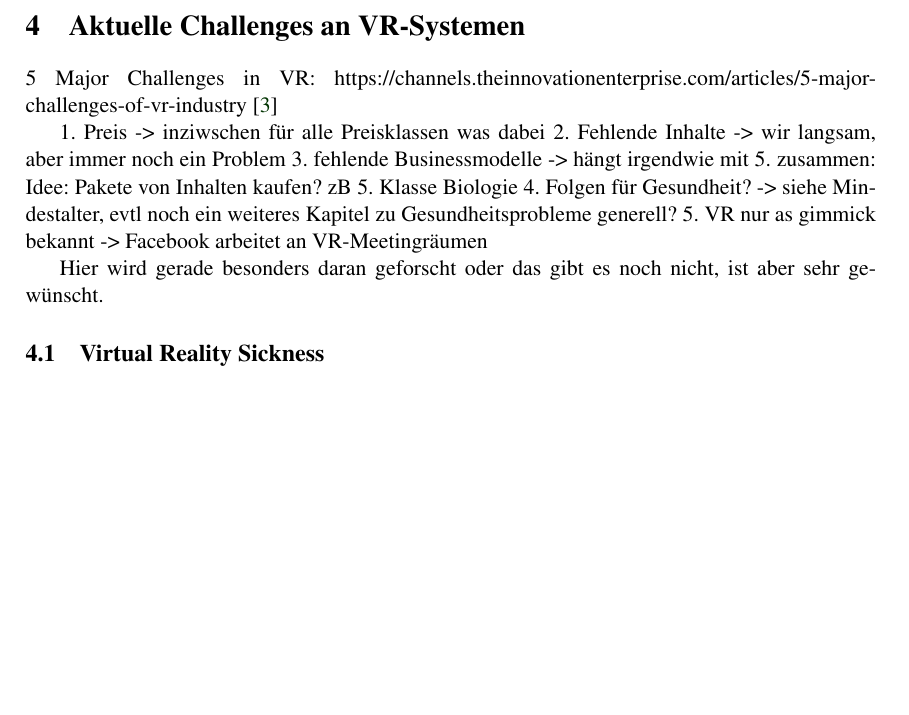
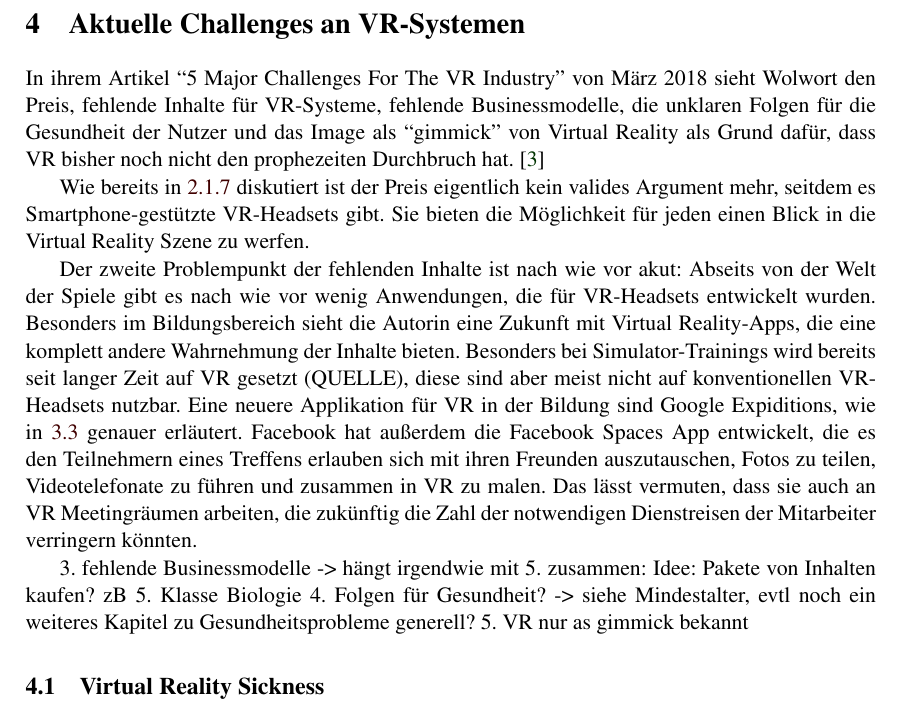
Before and after one commit to vronifuchsberger/VRClassroom, a LaTeX thesis (thesis/thesis.tex): part of page 19 of 52 before the commit and part of page 19 of 54 after it, cut so that both start at the same text, the shorter picture padded with empty space. Compiled offline with pdfLaTeX; the source files are stored in an older character set and shown here as Unicode.

Commit message:
thesis: challenges

```diff
--- a/thesis/thesis.tex
+++ b/thesis/thesis.tex
@@ -405,22 +407,21 @@ Paper: Virtual reality for collaborative e-learning 2008
 \cleardoublepage % Neue rechte Seite anfangen
 \section{Aktuelle Challenges an VR-Systemen}
 \label{sec:challenges}
-5 Major Challenges in VR: https://channels.theinnovationenterprise.com/articles/5-major-challenges-of-vr-industry
-\cite{Wolwort2018}
+In ihrem Artikel ``5 Major Challenges For The VR Industry'' von März 2018 sieht Wolwort den Preis, fehlende Inhalte für VR-Systeme, fehlende Businessmodelle, die unklaren Folgen für die Gesundheit der Nutzer und das Image als ``gimmick'' von Virtual Reality als Grund dafür, dass VR bisher noch nicht den prophezeiten Durchbruch hat. \cite{Wolwort2018}
 
-1. Preis
-	-> inziwschen für alle Preisklassen was dabei
-2. Fehlende Inhalte
-	-> wir langsam, aber immer noch ein Problem
+Wie bereits in \ref{subsec:price} diskutiert ist der Preis eigentlich kein valides Argument mehr, seitdem es Smartphone-gestützte VR-Headsets gibt. Sie bieten die Möglichkeit für jeden einen Blick in die Virtual Reality Szene zu werfen.
+
+Der zweite Problempunkt der fehlenden Inhalte ist nach wie vor akut: Abseits von der Welt der Spiele gibt es nach wie vor wenig Anwendungen, die für VR-Headsets entwickelt wurden. Besonders im Bildungsbereich sieht die Autorin eine Zukunft mit Virtual Reality-Apps, die eine komplett andere Wahrnehmung der Inhalte bieten.
+Besonders bei Simulator-Trainings wird bereits seit langer Zeit auf VR gesetzt (QUELLE), diese sind aber meist nicht auf konventionellen VR-Headsets nutzbar. Eine neuere Applikation für VR in der Bildung sind Google Expiditions, wie in \ref{subsec:VReducation} genauer erläutert.
+Facebook hat außerdem die Facebook Spaces App entwickelt, die es den Teilnehmern eines Treffens erlauben sich mit ihren Freunden auszutauschen, Fotos zu teilen, Videotelefonate zu führen und zusammen in VR zu malen. Das lässt vermuten, dass sie auch an VR Meetingräumen arbeiten, die zukünftig die Zahl der notwendigen Dienstreisen der Mitarbeiter verringern könnten.
+% Quelle: https://www.facebook.com/spaces
+
 3. fehlende Businessmodelle
 	-> hängt irgendwie mit 5. zusammen: Idee: Pakete von Inhalten kaufen? zB 5. Klasse Biologie
 4. Folgen für Gesundheit?
 	-> siehe Mindestalter, evtl noch ein weiteres Kapitel zu Gesundheitsprobleme generell?
 5. VR nur as gimmick bekannt
-	-> Facebook arbeitet an VR-Meetingräumen
 
-
-Hier wird gerade besonders daran geforscht oder das gibt es noch nicht, ist aber sehr gewünscht.
 \subsection{Virtual Reality Sickness}
 https://vrodo.de/virtual-reality-laut-umfrage-haben-60-prozent-probleme-mit-vr-uebelkeit/
 Umfrage auf reddit: https://www.strawpoll.me/12015620/r
```
Also changed, not shown: thesis/thesis.tex (2 more changed lines), 3 other files.
